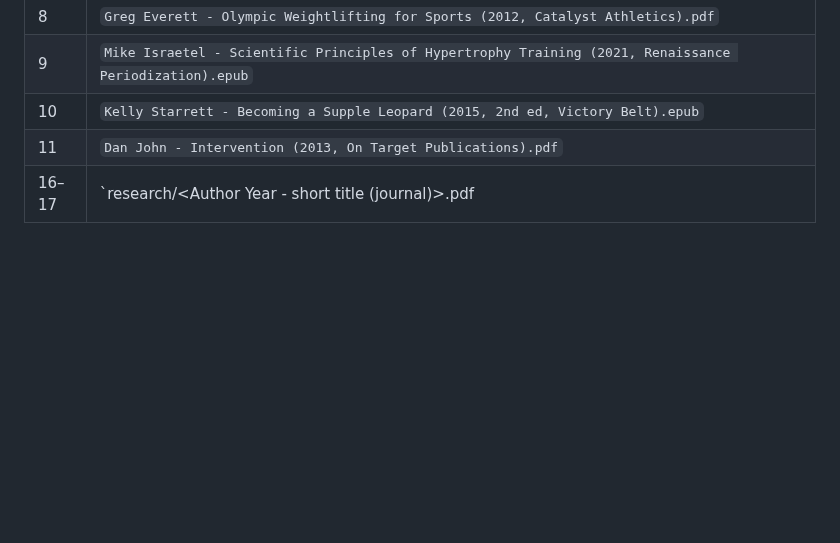
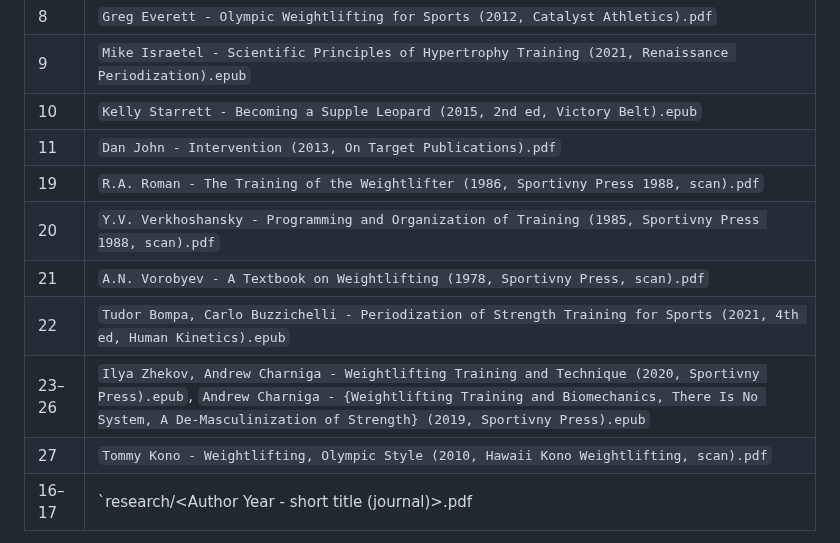
Before and after one commit to dcmshi/oly-program-generator, a Markdown page: docs/CORPUS.md, the part around one of its changes. Rendered like a GitHub page; blank space fills up the shorter version.

```diff
--- a/docs/CORPUS.md
+++ b/docs/CORPUS.md
@@ -85,6 +94,12 @@ for new books, and make the `--title` you pass match the `SOURCE_PROFILE_MAP` ke
 | 9 | `Mike Israetel - Scientific Principles of Hypertrophy Training (2021, Renaissance Periodization).epub` |
 | 10 | `Kelly Starrett - Becoming a Supple Leopard (2015, 2nd ed, Victory Belt).epub` |
 | 11 | `Dan John - Intervention (2013, On Target Publications).pdf` |
+| 19 | `R.A. Roman - The Training of the Weightlifter (1986, Sportivny Press 1988, scan).pdf` |
+| 20 | `Y.V. Verkhoshansky - Programming and Organization of Training (1985, Sportivny Press 1988, scan).pdf` |
+| 21 | `A.N. Vorobyev - A Textbook on Weightlifting (1978, Sportivny Press, scan).pdf` |
+| 22 | `Tudor Bompa, Carlo Buzzichelli - Periodization of Strength Training for Sports (2021, 4th ed, Human Kinetics).epub` |
+| 23–26 | `Ilya Zhekov, Andrew Charniga - Weightlifting Training and Technique (2020, Sportivny Press).epub`, `Andrew Charniga - {Weightlifting Training and Biomechanics, There Is No System, A De-Masculinization of Strength} (2019, Sportivny Press).epub` |
+| 27 | `Tommy Kono - Weightlifting, Olympic Style (2010, Hawaii Kono Weightlifting, scan).pdf` |
 | 16–17 | `research/<Author Year - short title (journal)>.pdf|.txt` |
 
 `sources` row 53 is an empty March 2026 Laputin attempt (one failed run, no chunks) kept for
```
Also changed, not shown: other parts of docs/CORPUS.md (+13 -4 lines).
